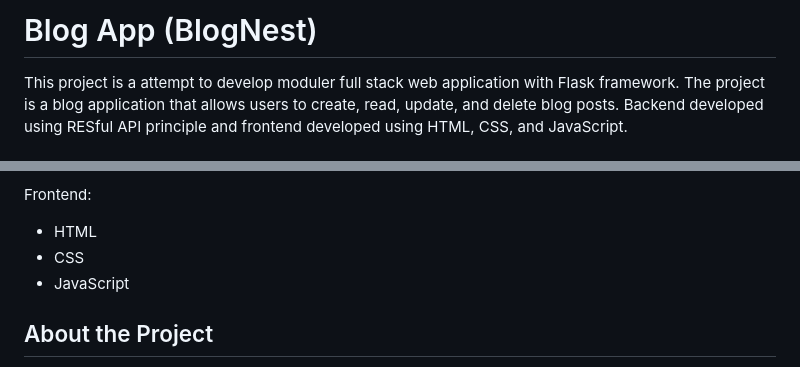
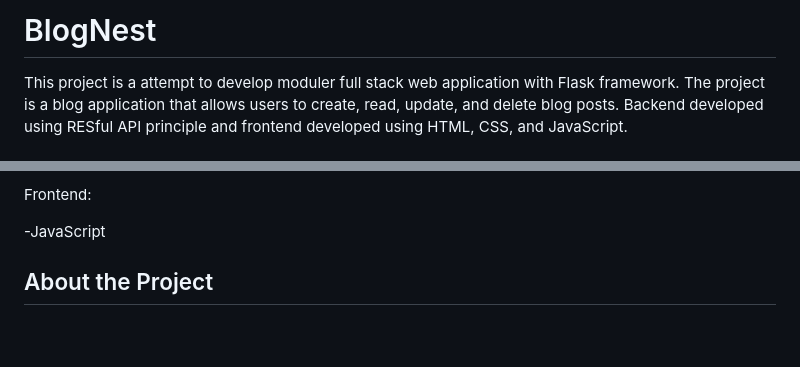
Before and after one commit to tarikalim/Blog-App, a Markdown page: readme.md, 2 parts joined by grey strips. Rendered like a GitHub page; blank space fills up the shorter version.

```diff
--- a/readme.md
+++ b/readme.md
@@ -1,4 +1,4 @@
-# Blog App (BlogNest)
+# BlogNest
 
 This project is a attempt to develop moduler full stack web application with Flask framework. The project is a blog
 application that allows users to create, read, update, and delete blog posts. Backend developed using RESful API
@@ -22,9 +22,7 @@ Backend:
 
 Frontend:
 
-- HTML
-- CSS
-- JavaScript
+-JavaScript
 
 ## About the Project
 
```
